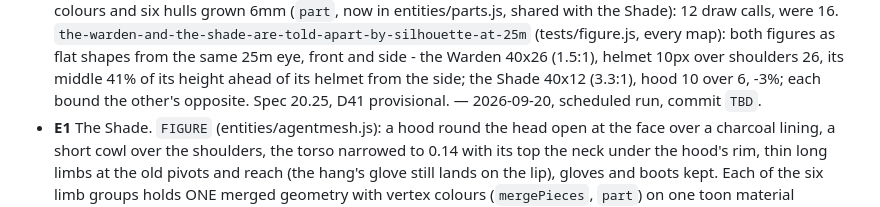
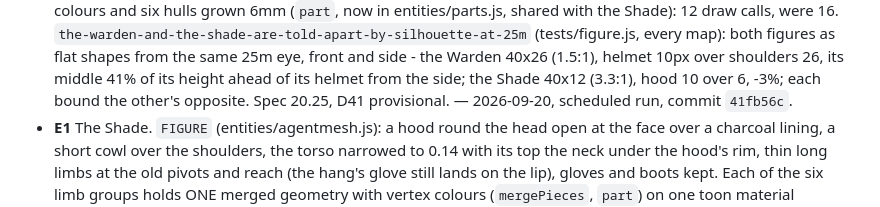
Before and after one commit to papasauce11/blackline, a Markdown page: QUEUE.md, the part around the change. GitHub-like rendering.

Commit message:
Record E2 commit hash in QUEUE.md
Co-Authored-By: Claude Opus 5 <noreply@anthropic.com>

```diff
--- a/QUEUE.md
+++ b/QUEUE.md
@@ -152,7 +152,7 @@ figure as built). Draw-call and frame budget checks are the ceiling.
   over shoulders 26, its middle 41% of its height ahead of its helmet
   from the side; the Shade 40x12 (3.3:1), hood 10 over 6, -3%; each
   bound the other's opposite. Spec 20.25, D41 provisional. — 2026-09-20,
-  scheduled run, commit `TBD`.
+  scheduled run, commit `41fb56c`.
 - **E1** The Shade. `FIGURE` (entities/agentmesh.js): a hood round the
   head open at the face over a charcoal lining, a short cowl over the
   shoulders, the torso narrowed to 0.14 with its top the neck under the
```
